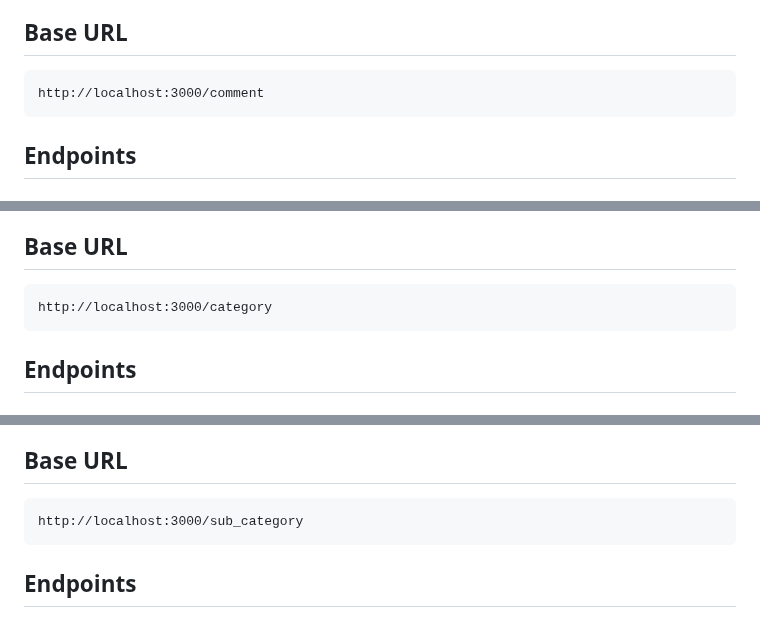
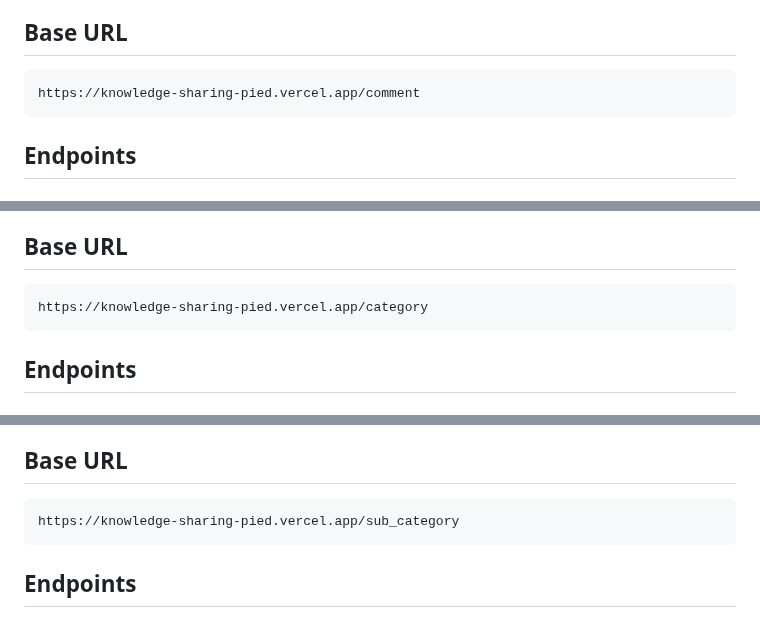
Before and after one commit to karimmohammed155/Accessible_Health_Hub, a Markdown page: README.md, 3 parts joined by grey strips. Rendered like a GitHub page.

````diff
--- a/README.md
+++ b/README.md
@@ -254,7 +254,7 @@ This API provides endpoints for managing comments on posts, including adding, re
 
 ## Base URL
 ```
-http://localhost:3000/comment
+https://knowledge-sharing-pied.vercel.app/comment
 ```
 
 ## Endpoints
@@ -308,7 +308,7 @@ This API provides endpoints for managing categories, including creation, retriev
 
 ## Base URL
 ```
-http://localhost:3000/category
+https://knowledge-sharing-pied.vercel.app/category
 ```
 
 ## Endpoints
@@ -370,7 +370,7 @@ This API provides endpoints for managing sub-categories, including creation, ret
 
 ## Base URL
 ```
-http://localhost:3000/sub_category
+https://knowledge-sharing-pied.vercel.app/sub_category
 ```
 
 ## Endpoints
````
Also changed, not shown: other parts of README.md (+3 -3 lines).
